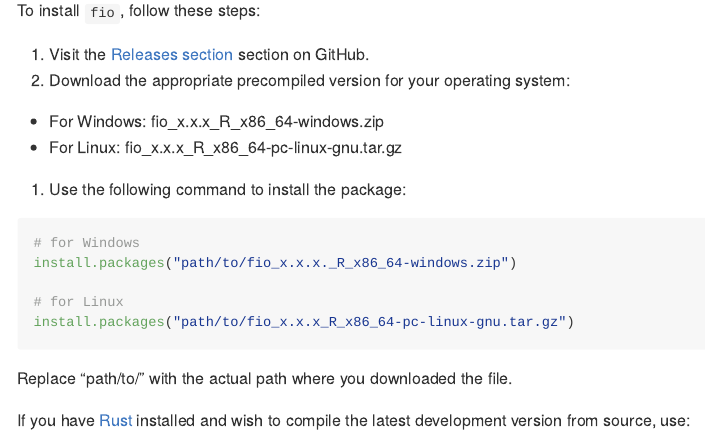
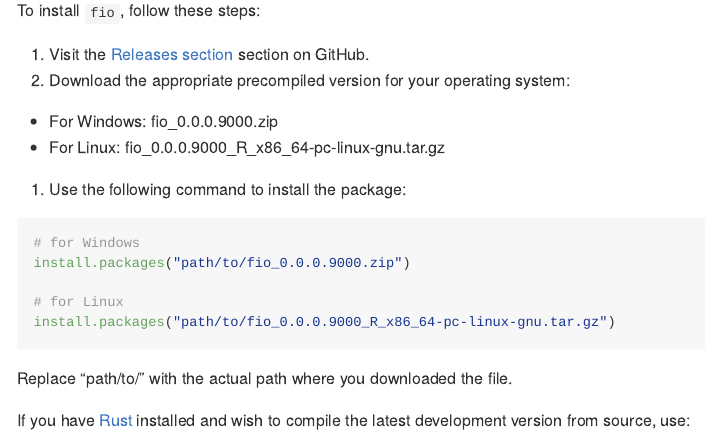
Before and after one commit to albersonmiranda/fio, an R Markdown document (README.Rmd): the page in a window 1100 px wide, from 380 px down. The pictures show the output file README.md that the author committed with the source, drawn offline in the style of GitHub; badge pictures from the web are left out.

Commit message:
docs: update readme

````diff
--- a/README.Rmd
+++ b/README.Rmd
@@ -35,16 +35,16 @@ To install `fio`, follow these steps:
 
 1. Visit the [Releases section](https://github.com/albersonmiranda/fio/releases) section on GitHub.
 1. Download the appropriate precompiled version for your operating system:
-  - For Windows: fio_x.x.x_R_x86_64-windows.zip
-  - For Linux: fio_x.x.x_R_x86_64-pc-linux-gnu.tar.gz
+  - For Windows: fio_0.0.0.9000.zip
+  - For Linux: fio_0.0.0.9000_R_x86_64-pc-linux-gnu.tar.gz
 1. Use the following command to install the package:
 
 ```r
 # for Windows
-install.packages("path/to/fio_x.x.x._R_x86_64-windows.zip")
+install.packages("path/to/fio_0.0.0.9000.zip")
 
 # for Linux
-install.packages("path/to/fio_x.x.x_R_x86_64-pc-linux-gnu.tar.gz")
+install.packages("path/to/fio_0.0.0.9000_R_x86_64-pc-linux-gnu.tar.gz")
 ```
 
 Replace "path/to/" with the actual path where you downloaded the file.
````
Also changed, not shown: README.md.
